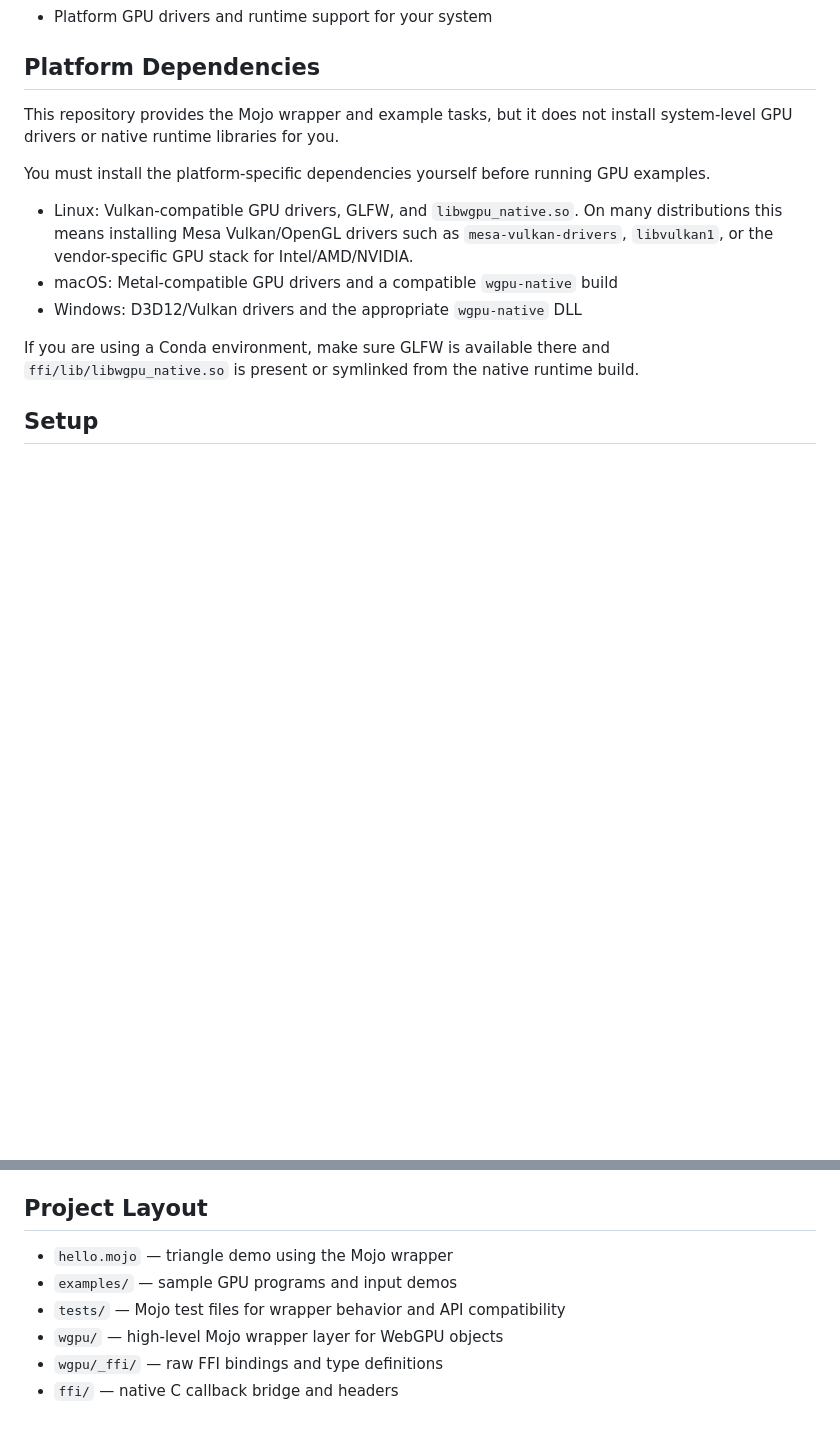
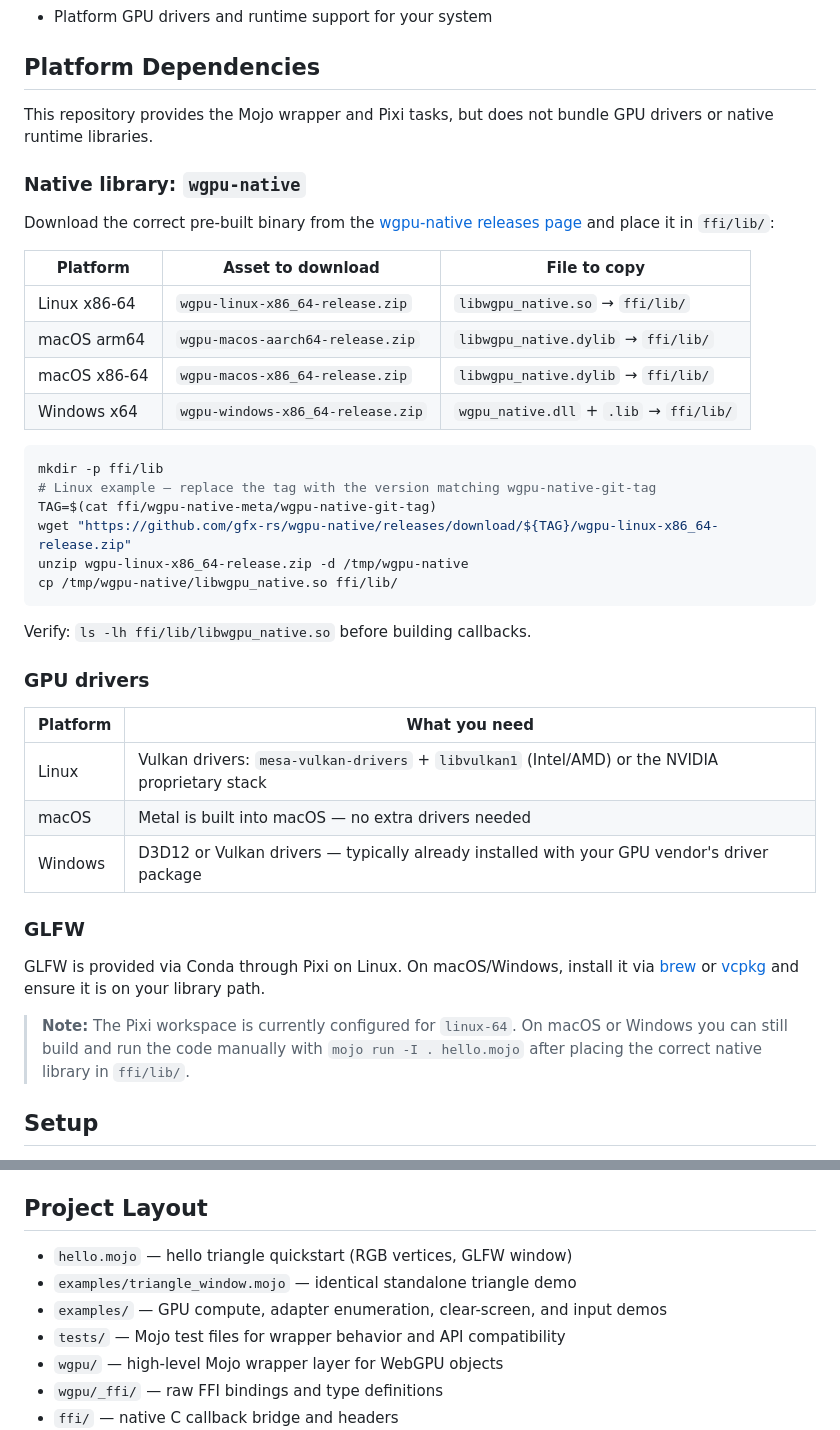
Before and after one commit to Hundo1018/wgpu-mojo, a Markdown page: README.md, 2 parts joined by grey strips. GitHub-like rendering; blank space fills up the shorter version.

````diff
--- a/README.md
+++ b/README.md
@@ -12,15 +12,43 @@ Mojo bindings for [wgpu-native](https://github.com/gfx-rs/wgpu-native), providin
 
 ## Platform Dependencies
 
-This repository provides the Mojo wrapper and example tasks, but it does not install system-level GPU drivers or native runtime libraries for you.
+This repository provides the Mojo wrapper and Pixi tasks, but does not bundle GPU drivers or native runtime libraries.
 
-You must install the platform-specific dependencies yourself before running GPU examples.
+### Native library: `wgpu-native`
 
-- Linux: Vulkan-compatible GPU drivers, GLFW, and `libwgpu_native.so`. On many distributions this means installing Mesa Vulkan/OpenGL drivers such as `mesa-vulkan-drivers`, `libvulkan1`, or the vendor-specific GPU stack for Intel/AMD/NVIDIA.
-- macOS: Metal-compatible GPU drivers and a compatible `wgpu-native` build
-- Windows: D3D12/Vulkan drivers and the appropriate `wgpu-native` DLL
+Download the correct pre-built binary from the [wgpu-native releases page](https://github.com/gfx-rs/wgpu-native/releases) and place it in `ffi/lib/`:
 
-If you are using a Conda environment, make sure GLFW is available there and `ffi/lib/libwgpu_native.so` is present or symlinked from the native runtime build.
+| Platform | Asset to download | File to copy |
+|---|---|---|
+| Linux x86-64 | `wgpu-linux-x86_64-release.zip` | `libwgpu_native.so` → `ffi/lib/` |
+| macOS arm64 | `wgpu-macos-aarch64-release.zip` | `libwgpu_native.dylib` → `ffi/lib/` |
+| macOS x86-64 | `wgpu-macos-x86_64-release.zip` | `libwgpu_native.dylib` → `ffi/lib/` |
+| Windows x64 | `wgpu-windows-x86_64-release.zip` | `wgpu_native.dll` + `.lib` → `ffi/lib/` |
+
+```bash
+mkdir -p ffi/lib
+# Linux example — replace the tag with the version matching wgpu-native-git-tag
+TAG=$(cat ffi/wgpu-native-meta/wgpu-native-git-tag)
+wget "https://github.com/gfx-rs/wgpu-native/releases/download/${TAG}/wgpu-linux-x86_64-release.zip"
+unzip wgpu-linux-x86_64-release.zip -d /tmp/wgpu-native
+cp /tmp/wgpu-native/libwgpu_native.so ffi/lib/
+```
+
+Verify: `ls -lh ffi/lib/libwgpu_native.so` before building callbacks.
+
+### GPU drivers
+
+| Platform | What you need |
+|---|---|
+| Linux | Vulkan drivers: `mesa-vulkan-drivers` + `libvulkan1` (Intel/AMD) or the NVIDIA proprietary stack |
+| macOS | Metal is built into macOS — no extra drivers needed |
+| Windows | D3D12 or Vulkan drivers — typically already installed with your GPU vendor's driver package |
+
+### GLFW
+
+GLFW is provided via Conda through Pixi on Linux. On macOS/Windows, install it via [brew](https://formulae.brew.sh/formula/glfw) or [vcpkg](https://vcpkg.io/) and ensure it is on your library path.
+
+> **Note:** The Pixi workspace is currently configured for `linux-64`. On macOS or Windows you can still build and run the code manually with `mojo run -I . hello.mojo` after placing the correct native library in `ffi/lib/`.
 
 ## Setup
 
@@ -75,8 +171,9 @@ func main() raises:
 
 ## Project Layout
 
-- `hello.mojo` — triangle demo using the Mojo wrapper
-- `examples/` — sample GPU programs and input demos
+- `hello.mojo` — hello triangle quickstart (RGB vertices, GLFW window)
+- `examples/triangle_window.mojo` — identical standalone triangle demo
+- `examples/` — GPU compute, adapter enumeration, clear-screen, and input demos
 - `tests/` — Mojo test files for wrapper behavior and API compatibility
 - `wgpu/` — high-level Mojo wrapper layer for WebGPU objects
 - `wgpu/_ffi/` — raw FFI bindings and type definitions
````
Also changed, not shown: other parts of README.md (+74 -6 lines).
